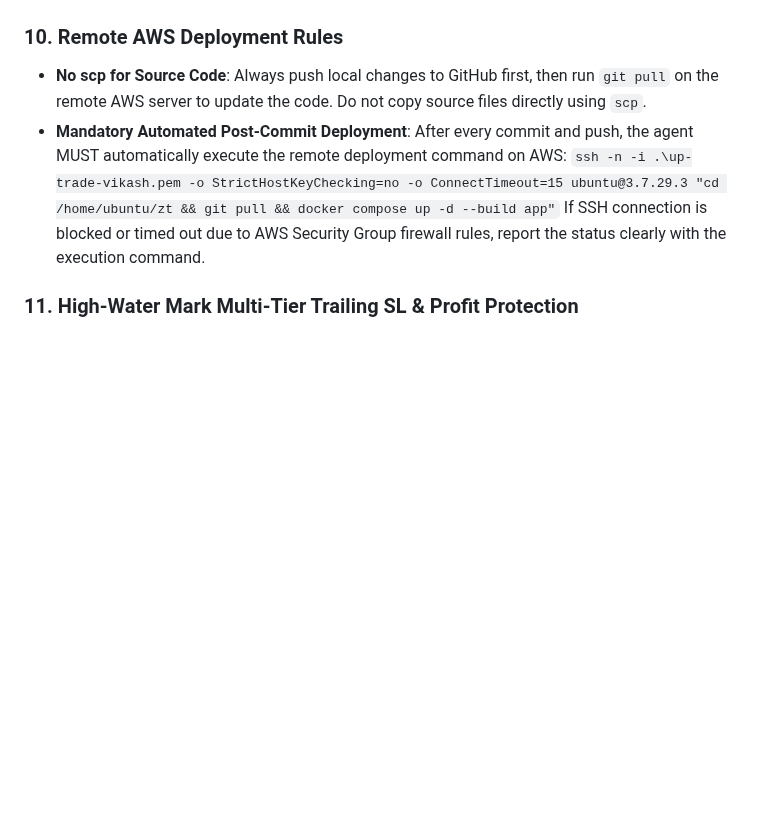
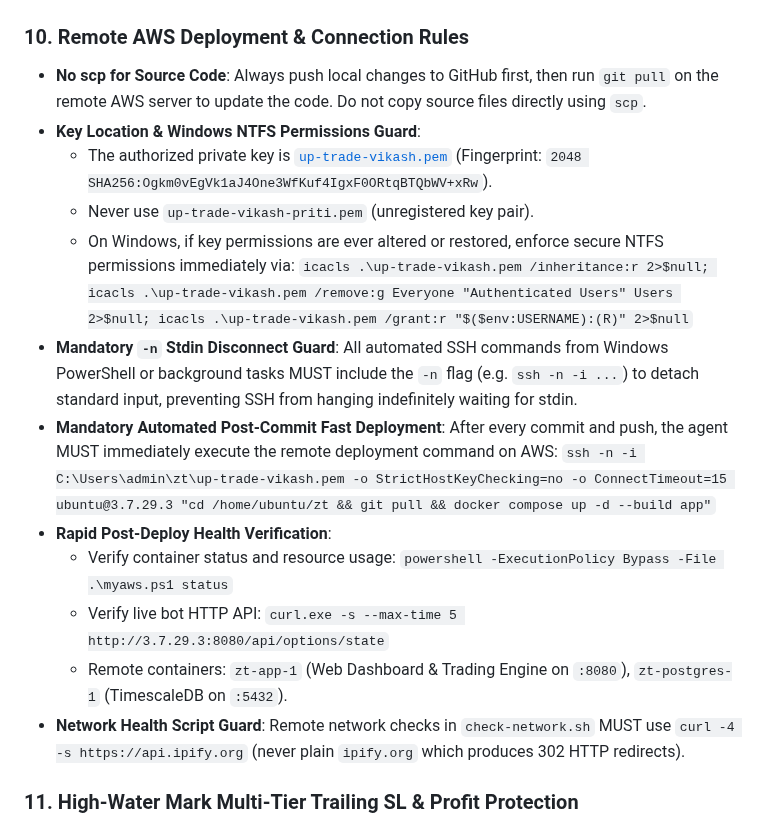
Before and after one commit to vikash-chandra/zt, a Markdown page: .agents/AGENTS.md, the part around one of its changes. Drawn GitHub-style; blank space fills up the shorter version.

Commit message:
chore(memory): update Rule 10 with verified AWS key permissions, -n guard, and fast deploy protocol

```diff
--- a/.agents/AGENTS.md
+++ b/.agents/AGENTS.md
@@ -80,11 +80,21 @@ A production-grade Go algorithmic trading bot interfacing with the Zerodha Kite
 - **Use BrokerClient & Generic Models**: All files must use the `data.BrokerClient` interface and its vendor-agnostic models defined in [data/broker_models.go](file:///C:/Users/Dell/OneDrive/Desktop/cz/zt/data/broker_models.go).
 - **Isolate Adaptations**: All vendor-specific calls, parameter structures, and mappings to/from Zerodha SDK models MUST reside strictly inside `data/broker.go` within `ZerodhaBrokerAdapter`.
 
-### 10. Remote AWS Deployment Rules
+### 10. Remote AWS Deployment & Connection Rules
 - **No scp for Source Code**: Always push local changes to GitHub first, then run `git pull` on the remote AWS server to update the code. Do not copy source files directly using `scp`.
-- **Mandatory Automated Post-Commit Deployment**: After every commit and push, the agent MUST automatically execute the remote deployment command on AWS:
-  `ssh -n -i .\up-trade-vikash.pem -o StrictHostKeyChecking=no -o ConnectTimeout=15 ubuntu@3.7.29.3 "cd /home/ubuntu/zt && git pull && docker compose up -d --build app"`
-  If SSH connection is blocked or timed out due to AWS Security Group firewall rules, report the status clearly with the execution command.
+- **Key Location & Windows NTFS Permissions Guard**:
+  - The authorized private key is [`up-trade-vikash.pem`](file:///c:/Users/admin/zt/up-trade-vikash.pem) (Fingerprint: `2048 SHA256:Ogkm0vEgVk1aJ4One3WfKuf4IgxF0ORtqBTQbWV+xRw`).
+  - Never use `up-trade-vikash-priti.pem` (unregistered key pair).
+  - On Windows, if key permissions are ever altered or restored, enforce secure NTFS permissions immediately via:
+    `icacls .\up-trade-vikash.pem /inheritance:r 2>$null; icacls .\up-trade-vikash.pem /remove:g Everyone "Authenticated Users" Users 2>$null; icacls .\up-trade-vikash.pem /grant:r "$($env:USERNAME):(R)" 2>$null`
+- **Mandatory `-n` Stdin Disconnect Guard**: All automated SSH commands from Windows PowerShell or background tasks MUST include the `-n` flag (e.g. `ssh -n -i ...`) to detach standard input, preventing SSH from hanging indefinitely waiting for stdin.
+- **Mandatory Automated Post-Commit Fast Deployment**: After every commit and push, the agent MUST immediately execute the remote deployment command on AWS:
+  `ssh -n -i C:\Users\admin\zt\up-trade-vikash.pem -o StrictHostKeyChecking=no -o ConnectTimeout=15 ubuntu@3.7.29.3 "cd /home/ubuntu/zt && git pull && docker compose up -d --build app"`
+- **Rapid Post-Deploy Health Verification**:
+  - Verify container status and resource usage: `powershell -ExecutionPolicy Bypass -File .\myaws.ps1 status`
+  - Verify live bot HTTP API: `curl.exe -s --max-time 5 http://3.7.29.3:8080/api/options/state`
+  - Remote containers: `zt-app-1` (Web Dashboard & Trading Engine on `:8080`), `zt-postgres-1` (TimescaleDB on `:5432`).
+- **Network Health Script Guard**: Remote network checks in `check-network.sh` MUST use `curl -4 -s https://api.ipify.org` (never plain `ipify.org` which produces 302 HTTP redirects).
 
 ### 11. High-Water Mark Multi-Tier Trailing SL & Profit Protection
 - **Multi-Stage SL Trailing**: The `RiskManager` evaluates peak high/low (`HighestPrice`) on every tick:
```
Also changed, not shown: other parts of .agents/AGENTS.md (+8 -8 lines).
